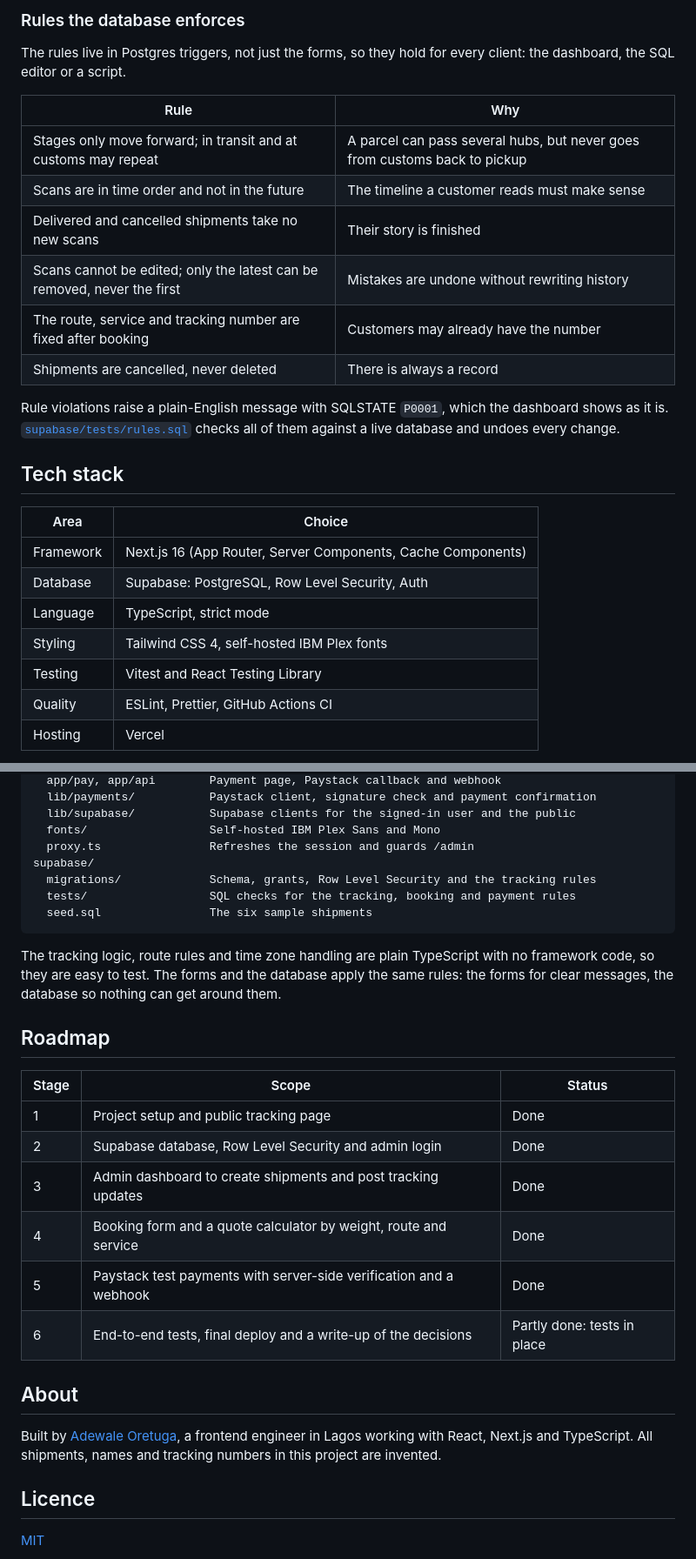
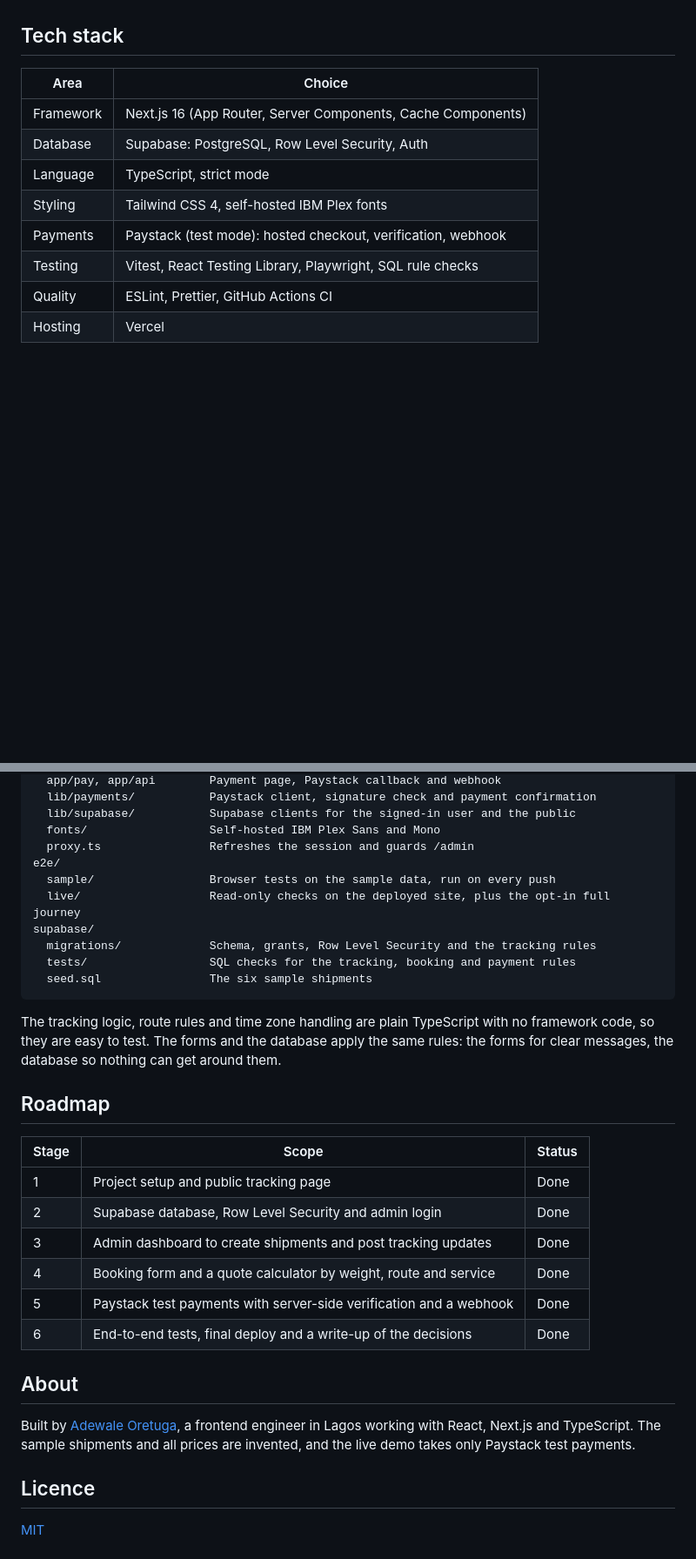
Before and after one commit to Oretugaadewale/waybill, a Markdown page: README.md, 2 parts joined by grey strips. Shown at 87% size. GitHub-like rendering; blank space fills up the shorter version.

```diff
--- a/README.md
+++ b/README.md
@@ -160,18 +180,3 @@ The rate card lives in [`src/lib/pricing/rate-card.ts`](src/lib/pricing/rate-car
-### Rules the database enforces
-
-The rules live in Postgres triggers, not just the forms, so they hold for every client: the dashboard, the SQL editor or a script.
-
-| Rule                                                                    | Why                                                                        |
-| ----------------------------------------------------------------------- | -------------------------------------------------------------------------- |
-| Stages only move forward; in transit and at customs may repeat          | A parcel can pass several hubs, but never goes from customs back to pickup |
-| Scans are in time order and not in the future                           | The timeline a customer reads must make sense                              |
-| Delivered and cancelled shipments take no new scans                     | Their story is finished                                                    |
-| Scans cannot be edited; only the latest can be removed, never the first | Mistakes are undone without rewriting history                              |
-| The route, service and tracking number are fixed after booking          | Customers may already have the number                                      |
-| Shipments are cancelled, never deleted                                  | There is always a record                                                   |
-
-Rule violations raise a plain-English message with SQLSTATE `P0001`, which the dashboard shows as it is. [`supabase/tests/rules.sql`](supabase/tests/rules.sql) checks all of them against a live database and undoes every change.
-
 ## Tech stack
 
 | Area      | Choice                                                       |
@@ -180,7 +185,8 @@ Rule violations raise a plain-English message with SQLSTATE `P0001`, which the d
 | Database  | Supabase: PostgreSQL, Row Level Security, Auth               |
 | Language  | TypeScript, strict mode                                      |
 | Styling   | Tailwind CSS 4, self-hosted IBM Plex fonts                   |
-| Testing   | Vitest and React Testing Library                             |
+| Payments  | Paystack (test mode): hosted checkout, verification, webhook |
+| Testing   | Vitest, React Testing Library, Playwright, SQL rule checks   |
 | Quality   | ESLint, Prettier, GitHub Actions CI                          |
 | Hosting   | Vercel                                                       |
 
@@ -263,6 +269,9 @@ src/
   lib/supabase/           Supabase clients for the signed-in user and the public
   fonts/                  Self-hosted IBM Plex Sans and Mono
   proxy.ts                Refreshes the session and guards /admin
+e2e/
+  sample/                 Browser tests on the sample data, run on every push
+  live/                   Read-only checks on the deployed site, plus the opt-in full journey
 supabase/
   migrations/             Schema, grants, Row Level Security and the tracking rules
   tests/                  SQL checks for the tracking, booking and payment rules
@@ -273,18 +282,18 @@ The tracking logic, route rules and time zone handling are plain TypeScript with
 
 ## Roadmap
 
-| Stage | Scope                                                              | Status                      |
-| ----- | ------------------------------------------------------------------ | --------------------------- |
-| 1     | Project setup and public tracking page                             | Done                        |
-| 2     | Supabase database, Row Level Security and admin login              | Done                        |
-| 3     | Admin dashboard to create shipments and post tracking updates      | Done                        |
-| 4     | Booking form and a quote calculator by weight, route and service   | Done                        |
-| 5     | Paystack test payments with server-side verification and a webhook | Done                        |
-| 6     | End-to-end tests, final deploy and a write-up of the decisions     | Partly done: tests in place |
+| Stage | Scope                                                              | Status |
+| ----- | ------------------------------------------------------------------ | ------ |
+| 1     | Project setup and public tracking page                             | Done   |
+| 2     | Supabase database, Row Level Security and admin login              | Done   |
+| 3     | Admin dashboard to create shipments and post tracking updates      | Done   |
+| 4     | Booking form and a quote calculator by weight, route and service   | Done   |
+| 5     | Paystack test payments with server-side verification and a webhook | Done   |
+| 6     | End-to-end tests, final deploy and a write-up of the decisions     | Done   |
 
 ## About
 
-Built by [Adewale Oretuga](https://adewale-oretuga.netlify.app), a frontend engineer in Lagos working with React, Next.js and TypeScript. All shipments, names and tracking numbers in this project are invented.
+Built by [Adewale Oretuga](https://adewale-oretuga.netlify.app), a frontend engineer in Lagos working with React, Next.js and TypeScript. The sample shipments and all prices are invented, and the live demo takes only Paystack test payments.
 
 ## Licence
 
```
Also changed, not shown: other parts of README.md (+57 -37 lines), docs/DECISIONS.md (added, +85 -0 lines), docs/screenshots/desktop-home.png, docs/screenshots/desktop-quote.png (added), docs/screenshots/desktop-tracking.png, docs/screenshots/mobile-booking-price.png (added), docs/screenshots/mobile-tracking.png.
